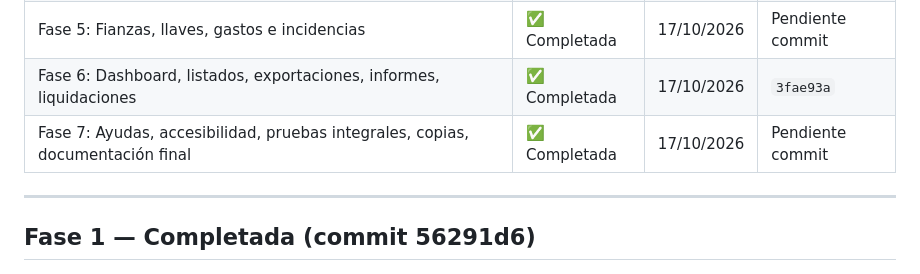
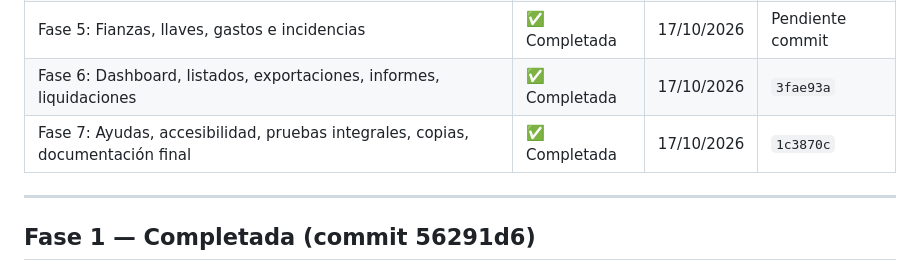
Before and after one commit to valenfer/alquilersql, a Markdown page: docs/ESTADO_PROYECTO.md, the part around the change. GitHub-like rendering.

Commit message:
docs: marcar fase 7 como completada

```diff
--- a/docs/ESTADO_PROYECTO.md
+++ b/docs/ESTADO_PROYECTO.md
@@ -15,7 +15,7 @@ Se actualiza al finalizar cada fase.
 | Fase 4: Facturas de suministros, pagos al proveedor, reparto manual, entregas, comprobación | ✅ Completada | 17/10/2026 | `a9654aa` |
 | Fase 5: Fianzas, llaves, gastos e incidencias | ✅ Completada | 17/10/2026 | Pendiente commit |
 | Fase 6: Dashboard, listados, exportaciones, informes, liquidaciones | ✅ Completada | 17/10/2026 | `3fae93a` |
-| Fase 7: Ayudas, accesibilidad, pruebas integrales, copias, documentación final | ✅ Completada | 17/10/2026 | Pendiente commit |
+| Fase 7: Ayudas, accesibilidad, pruebas integrales, copias, documentación final | ✅ Completada | 17/10/2026 | `1c3870c` |
 
 ---
 
```
